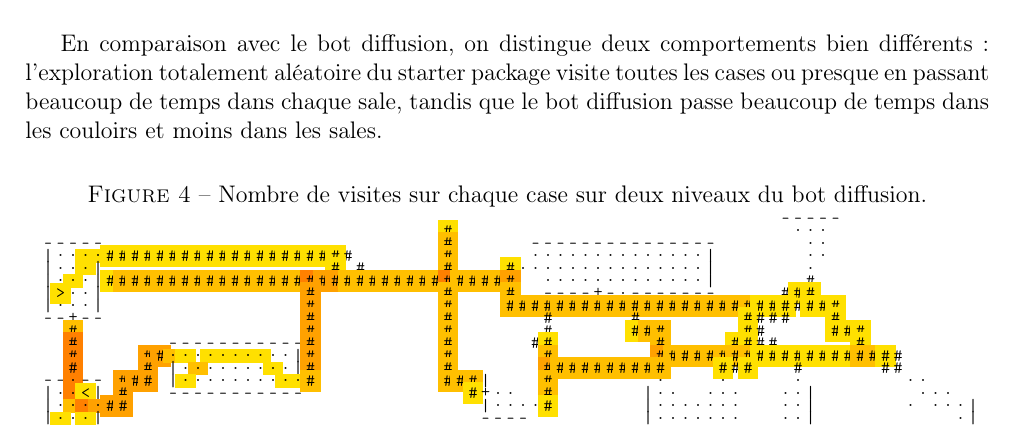
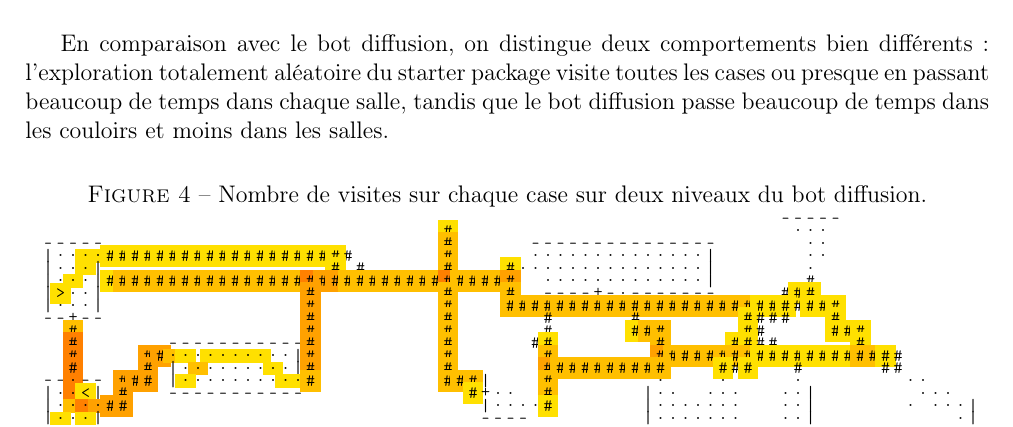
Before and after one commit to medrimonia/PFA-Nethack, a LaTeX document (papers/rapport/rapport.tex): part of page 13 of 31, cut so that both start at the same text. Compiled offline with pdfLaTeX.

Commit message:
Fixing some spelling mistakes

```diff
--- a/papers/rapport/rapport.tex
+++ b/papers/rapport/rapport.tex
@@ -453,7 +453,7 @@ coordonée permet de produire les images suivantes à l'aide de TikZ :
 	\resizebox{\columnwidth}{!}{\input{javasp_tikz_exemple.tex}}
 \end{figure}
 
-En comparaison avec le bot diffusion, on distingue deux comportements bien différents : l'exploration totalement aléatoire du starter package visite toutes les cases ou presque en passant beaucoup de temps dans chaque sale, tandis que le bot diffusion passe beaucoup de temps dans les couloirs et moins dans les sales.
+En comparaison avec le bot diffusion, on distingue deux comportements bien différents : l'exploration totalement aléatoire du starter package visite toutes les cases ou presque en passant beaucoup de temps dans chaque salle, tandis que le bot diffusion passe beaucoup de temps dans les couloirs et moins dans les salles.
 
 \begin{figure}[H]
 	\caption{Nombre de visites sur chaque case sur deux niveaux du bot diffusion.}
```
Also changed, not shown: papers/rapport/rapport.tex (2 more changed lines).
